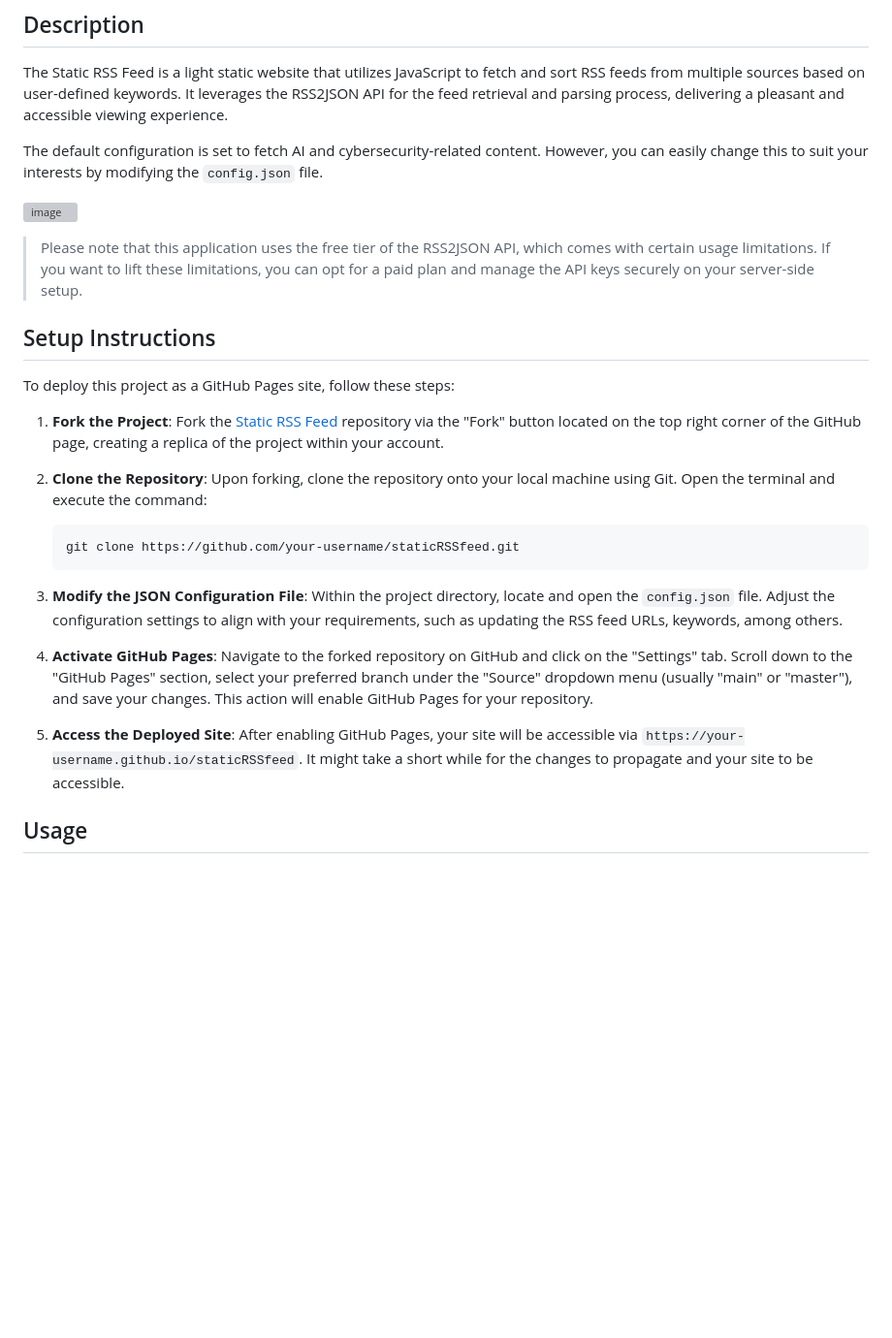
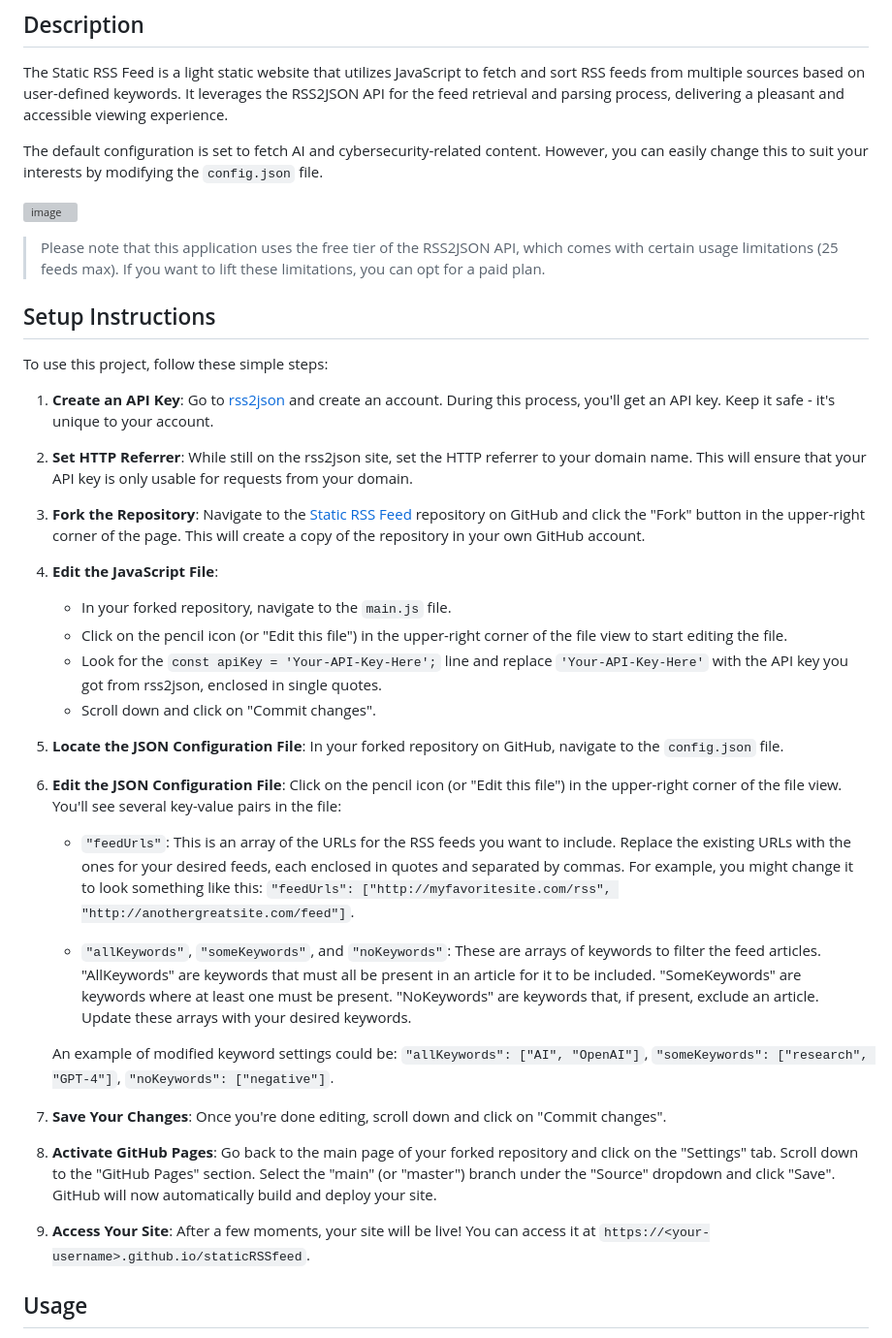
Before and after one commit to AyyoubBTS/staticRSSfeed, a Markdown page: README.md, the part around the change. Shown: that part at 97% size. Drawn GitHub-style; blank space fills up the shorter version; grey boxes are pictures that could not be loaded.

````diff
--- a/README.md
+++ b/README.md
@@ -12,24 +12,39 @@ The default configuration is set to fetch AI and cybersecurity-related content.
 ![image](https://github.com/EMRD95/staticRSSfeed/assets/114953576/e6a3d102-5b16-4a89-a8c7-335560e13559)
 
 
-> Please note that this application uses the free tier of the RSS2JSON API, which comes with certain usage limitations. If you want to lift these limitations, you can opt for a paid plan and manage the API keys securely on your server-side setup.
+> Please note that this application uses the free tier of the RSS2JSON API, which comes with certain usage limitations (25 feeds max). If you want to lift these limitations, you can opt for a paid plan.
 
 ## Setup Instructions
 
-To deploy this project as a GitHub Pages site, follow these steps:
+To use this project, follow these simple steps:
 
-1. **Fork the Project**: Fork the [Static RSS Feed](https://github.com/EMRD95/staticRSSfeed) repository via the "Fork" button located on the top right corner of the GitHub page, creating a replica of the project within your account.
+1. **Create an API Key**: Go to [rss2json](https://rss2json.com/) and create an account. During this process, you'll get an API key. Keep it safe - it's unique to your account.
 
-2. **Clone the Repository**: Upon forking, clone the repository onto your local machine using Git. Open the terminal and execute the command:
-   ```
-   git clone https://github.com/your-username/staticRSSfeed.git
-   ```
+2. **Set HTTP Referrer**: While still on the rss2json site, set the HTTP referrer to your domain name. This will ensure that your API key is only usable for requests from your domain.
 
-3. **Modify the JSON Configuration File**: Within the project directory, locate and open the `config.json` file. Adjust the configuration settings to align with your requirements, such as updating the RSS feed URLs, keywords, among others.
+3. **Fork the Repository**: Navigate to the [Static RSS Feed](https://github.com/EMRD95/staticRSSfeed) repository on GitHub and click the "Fork" button in the upper-right corner of the page. This will create a copy of the repository in your own GitHub account.
 
-4. **Activate GitHub Pages**: Navigate to the forked repository on GitHub and click on the "Settings" tab. Scroll down to the "GitHub Pages" section, select your preferred branch under the "Source" dropdown menu (usually "main" or "master"), and save your changes. This action will enable GitHub Pages for your repository.
+4. **Edit the JavaScript File**:
+    - In your forked repository, navigate to the `main.js` file.
+    - Click on the pencil icon (or "Edit this file") in the upper-right corner of the file view to start editing the file.
+    - Look for the `const apiKey = 'Your-API-Key-Here';` line and replace `'Your-API-Key-Here'` with the API key you got from rss2json, enclosed in single quotes.
+    - Scroll down and click on "Commit changes".
 
-5. **Access the Deployed Site**: After enabling GitHub Pages, your site will be accessible via `https://your-username.github.io/staticRSSfeed`. It might take a short while for the changes to propagate and your site to be accessible.
+5. **Locate the JSON Configuration File**: In your forked repository on GitHub, navigate to the `config.json` file.
+
+6. **Edit the JSON Configuration File**: Click on the pencil icon (or "Edit this file") in the upper-right corner of the file view. You'll see several key-value pairs in the file:
+
+   - `"feedUrls"`: This is an array of the URLs for the RSS feeds you want to include. Replace the existing URLs with the ones for your desired feeds, each enclosed in quotes and separated by commas. For example, you might change it to look something like this: `"feedUrls": ["http://myfavoritesite.com/rss", "http://anothergreatsite.com/feed"]`.
+
+   - `"allKeywords"`, `"someKeywords"`, and `"noKeywords"`: These are arrays of keywords to filter the feed articles. "AllKeywords" are keywords that must all be present in an article for it to be included. "SomeKeywords" are keywords where at least one must be present. "NoKeywords" are keywords that, if present, exclude an article. Update these arrays with your desired keywords.
+
+   An example of modified keyword settings could be: `"allKeywords": ["AI", "OpenAI"]`, `"someKeywords": ["research", "GPT-4"]`, `"noKeywords": ["negative"]`.
+
+7. **Save Your Changes**: Once you're done editing, scroll down and click on "Commit changes".
+
+8. **Activate GitHub Pages**: Go back to the main page of your forked repository and click on the "Settings" tab. Scroll down to the "GitHub Pages" section. Select the "main" (or "master") branch under the "Source" dropdown and click "Save". GitHub will now automatically build and deploy your site.
+
+9. **Access Your Site**: After a few moments, your site will be live! You can access it at `https://<your-username>.github.io/staticRSSfeed`.
 
 ## Usage
 
````
